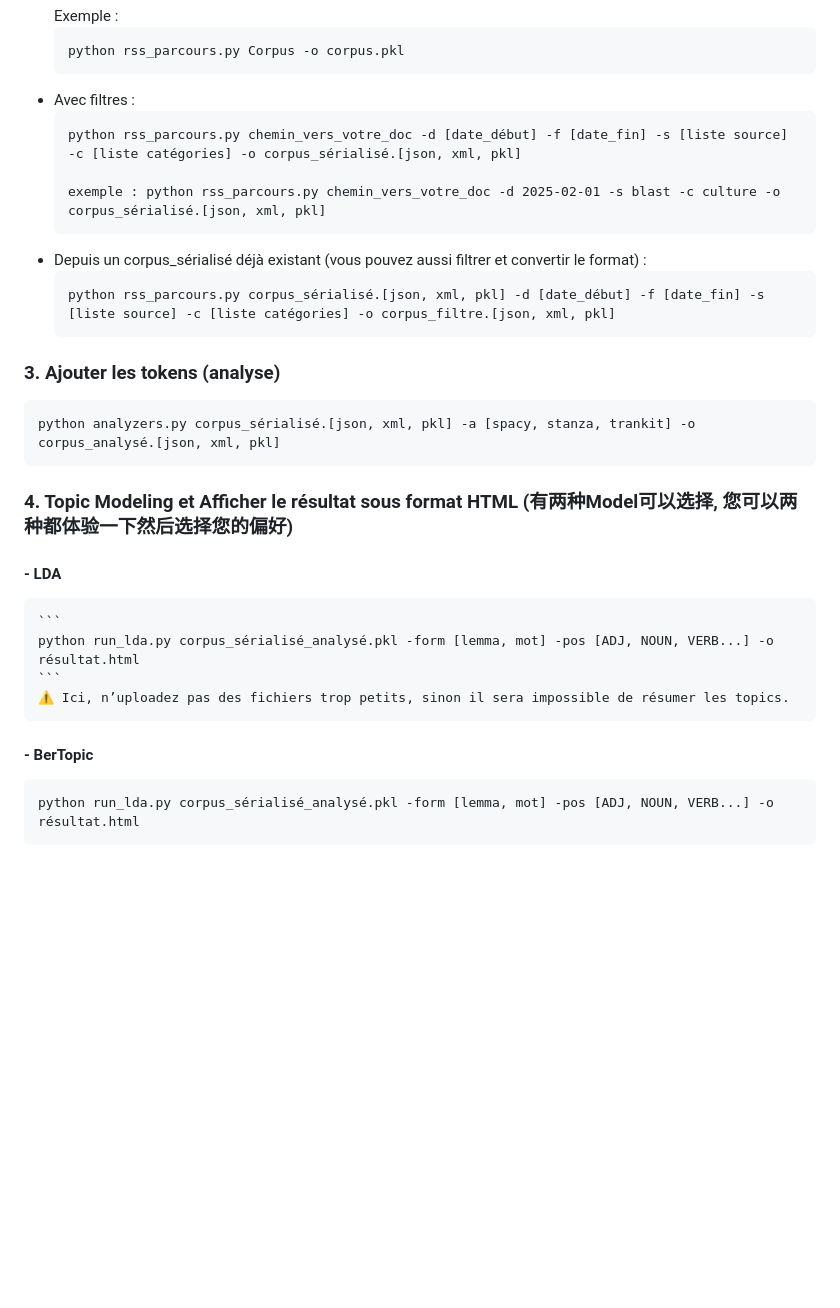
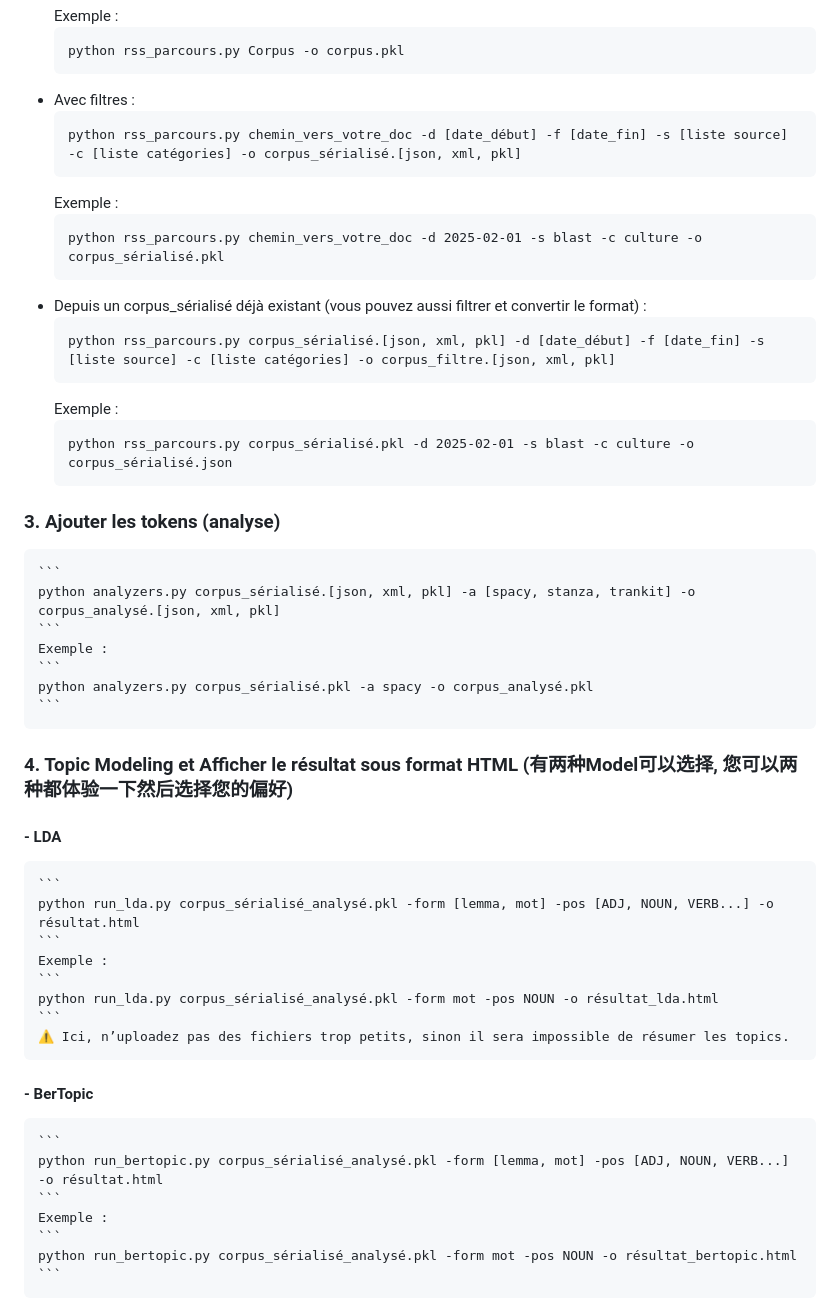
Before and after one commit to Shiyi-YAO/git-along, a Markdown page: README.md, the part around the change. Drawn GitHub-style; blank space fills up the shorter version.

````diff
--- a/README.md
+++ b/README.md
@@ -59,26 +59,44 @@ C'est une fonction qui vous affiche les infos clé des articles (id, source, tit
 - Avec filtres :
     ```
     python rss_parcours.py chemin_vers_votre_doc -d [date_début] -f [date_fin] -s [liste source] -c [liste catégories] -o corpus_sérialisé.[json, xml, pkl]
-
-    exemple : python rss_parcours.py chemin_vers_votre_doc -d 2025-02-01 -s blast -c culture -o corpus_sérialisé.[json, xml, pkl]
+    ```
+    Exemple :
+    ```
+    python rss_parcours.py chemin_vers_votre_doc -d 2025-02-01 -s blast -c culture -o corpus_sérialisé.pkl
     ```
 - Depuis un corpus_sérialisé déjà existant (vous pouvez aussi filtrer et convertir le format) :
     ```
     python rss_parcours.py corpus_sérialisé.[json, xml, pkl] -d [date_début] -f [date_fin] -s [liste source] -c [liste catégories] -o corpus_filtre.[json, xml, pkl]
     ```
+    Exemple :
+    ```
+    python rss_parcours.py corpus_sérialisé.pkl -d 2025-02-01 -s blast -c culture -o corpus_sérialisé.json
+    ```
 
 ### 3. Ajouter les tokens (analyse)
-```
-python analyzers.py corpus_sérialisé.[json, xml, pkl] -a [spacy, stanza, trankit] -o corpus_analysé.[json, xml, pkl]
-```
+    ```
+    python analyzers.py corpus_sérialisé.[json, xml, pkl] -a [spacy, stanza, trankit] -o corpus_analysé.[json, xml, pkl]
+    ```
+    Exemple :
+    ```
+    python analyzers.py corpus_sérialisé.pkl -a spacy -o corpus_analysé.pkl
+    ```
 
 ### 4. Topic Modeling et Afficher le résultat sous format HTML (有两种Model可以选择, 您可以两种都体验一下然后选择您的偏好)
 #### - LDA
     ```
     python run_lda.py corpus_sérialisé_analysé.pkl -form [lemma, mot] -pos [ADJ, NOUN, VERB...] -o résultat.html
     ```
+    Exemple :
+    ```
+    python run_lda.py corpus_sérialisé_analysé.pkl -form mot -pos NOUN -o résultat_lda.html
+    ```
     ⚠️ Ici, n’uploadez pas des fichiers trop petits, sinon il sera impossible de résumer les topics.
 #### - BerTopic
-```
-python run_lda.py corpus_sérialisé_analysé.pkl -form [lemma, mot] -pos [ADJ, NOUN, VERB...] -o résultat.html
-```
+    ```
+    python run_bertopic.py corpus_sérialisé_analysé.pkl -form [lemma, mot] -pos [ADJ, NOUN, VERB...] -o résultat.html
+    ```
+    Exemple :
+    ```
+    python run_bertopic.py corpus_sérialisé_analysé.pkl -form mot -pos NOUN -o résultat_bertopic.html
+    ```
````
